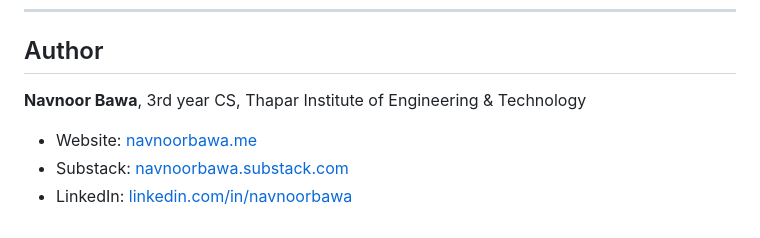
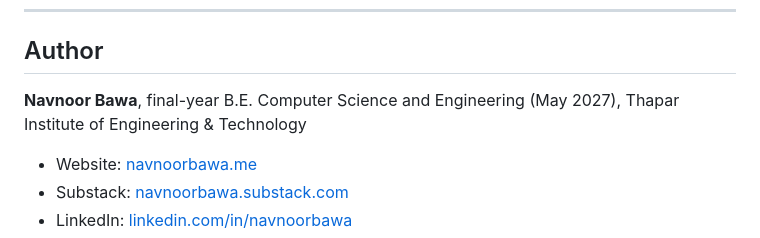
Before and after one commit to navnoorthapar/vol-system-dashboard, a Markdown page: README.md, the part around the change. Drawn GitHub-style.

Commit message:
README: author is final-year (May 2027)
Co-Authored-By: Claude Opus 5.5 <noreply@anthropic.com>

```diff
--- a/README.md
+++ b/README.md
@@ -532,7 +532,7 @@ Implemented or directly followed in the code (see module docstrings for where an
 
 ## Author
 
-**Navnoor Bawa**, 3rd year CS, Thapar Institute of Engineering & Technology
+**Navnoor Bawa**, final-year B.E. Computer Science and Engineering (May 2027), Thapar Institute of Engineering & Technology
 
 - Website: [navnoorbawa.me](https://navnoorbawa.me)
 - Substack: [navnoorbawa.substack.com](https://navnoorbawa.substack.com)
```
